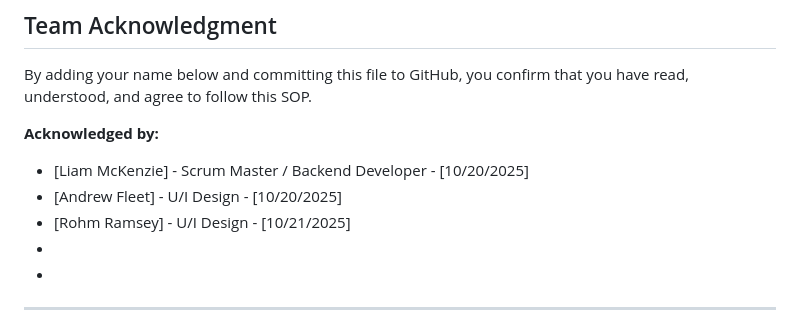
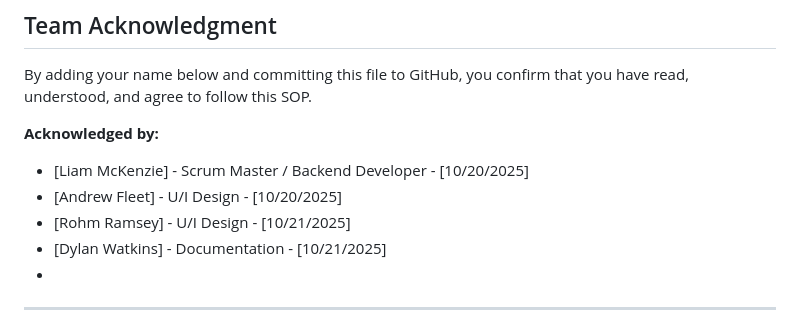
Before and after one commit to lmckenzie99/strive, a Markdown page: docs/SOP/SOP_1.md, the part around the change. GitHub-like rendering.

```diff
--- a/docs/SOP/SOP_1.md
+++ b/docs/SOP/SOP_1.md
@@ -161,7 +161,7 @@ By adding your name below and committing this file to GitHub, you confirm that y
 - [Liam McKenzie] - Scrum Master / Backend Developer - [10/20/2025]
 - [Andrew Fleet] - U/I Design - [10/20/2025]
 - [Rohm Ramsey] - U/I Design - [10/21/2025]
--
+- [Dylan Watkins] - Documentation - [10/21/2025]
 -
 
 ---
```
